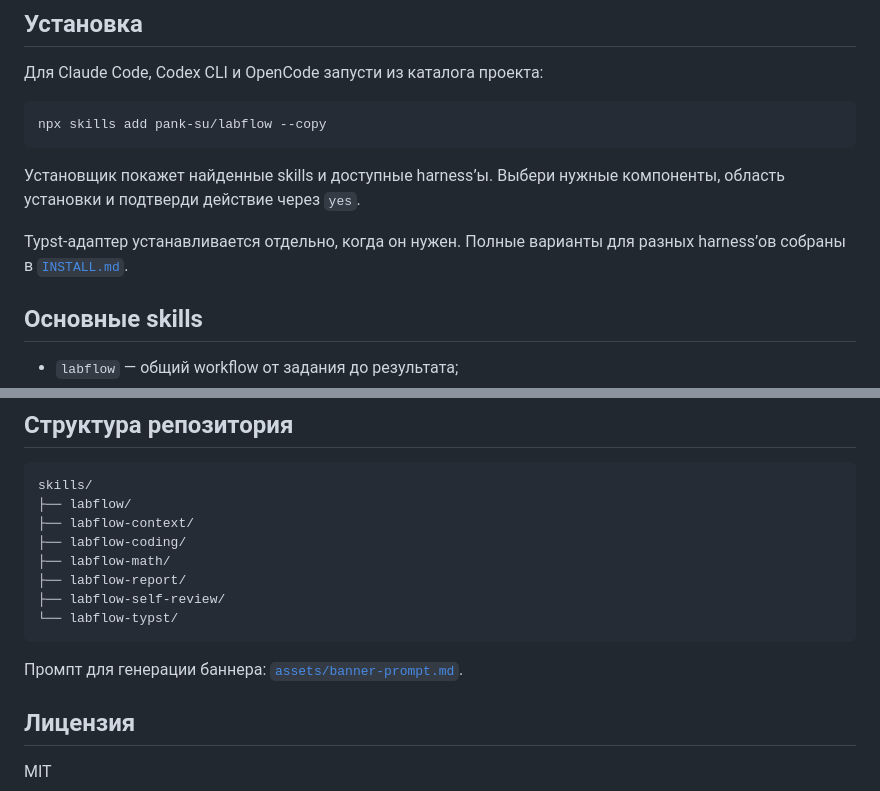
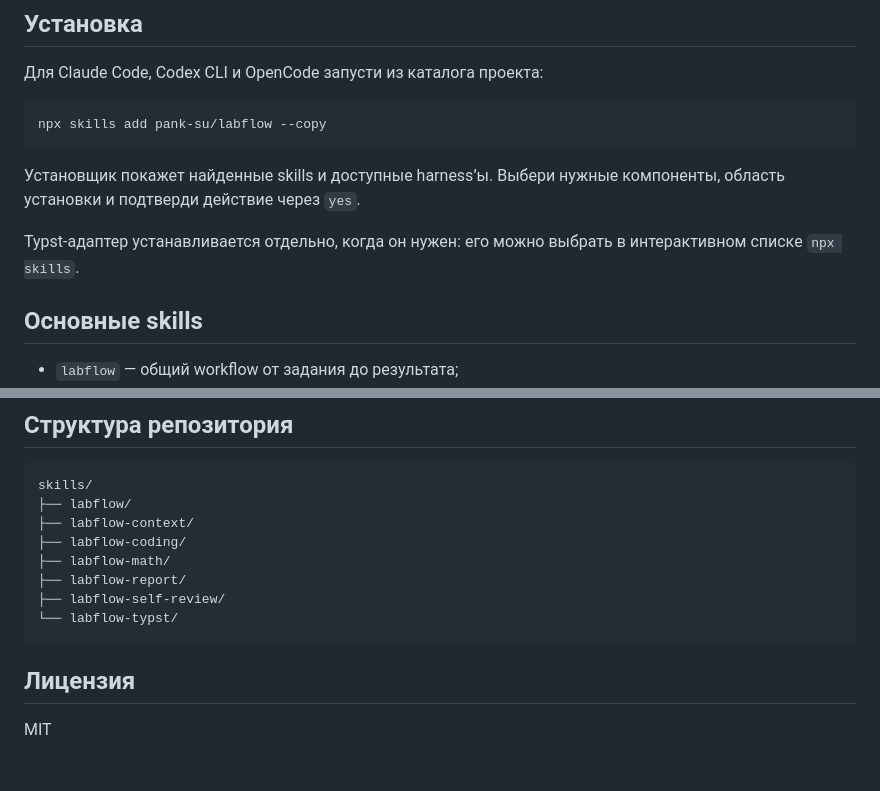
Before and after one commit to pank-suai/labflow, a Markdown page: README.md, 2 parts joined by grey strips. Rendered like a GitHub page; blank space fills up the shorter version.

Commit message:
docs: keep banner prompt outside repository

````diff
--- a/README.md
+++ b/README.md
@@ -21,8 +21,8 @@ npx skills add pank-su/labflow --copy
 Установщик покажет найденные skills и доступные harness’ы. Выбери нужные
 компоненты, область установки и подтверди действие через `yes`.
 
-Typst-адаптер устанавливается отдельно, когда он нужен. Полные варианты для
-разных harness’ов собраны в [`INSTALL.md`](INSTALL.md).
+Typst-адаптер устанавливается отдельно, когда он нужен: его можно выбрать в
+интерактивном списке `npx skills`.
 
 ## Основные skills
 
@@ -71,8 +71,6 @@ skills/
 └── labflow-typst/
 ```
 
-Промпт для генерации баннера: [`assets/banner-prompt.md`](assets/banner-prompt.md).
-
 ## Лицензия
 
 MIT
````
Also changed, not shown: INSTALL.md (deleted, +0 -103 lines), assets/banner-prompt.md (deleted, +0 -33 lines).
